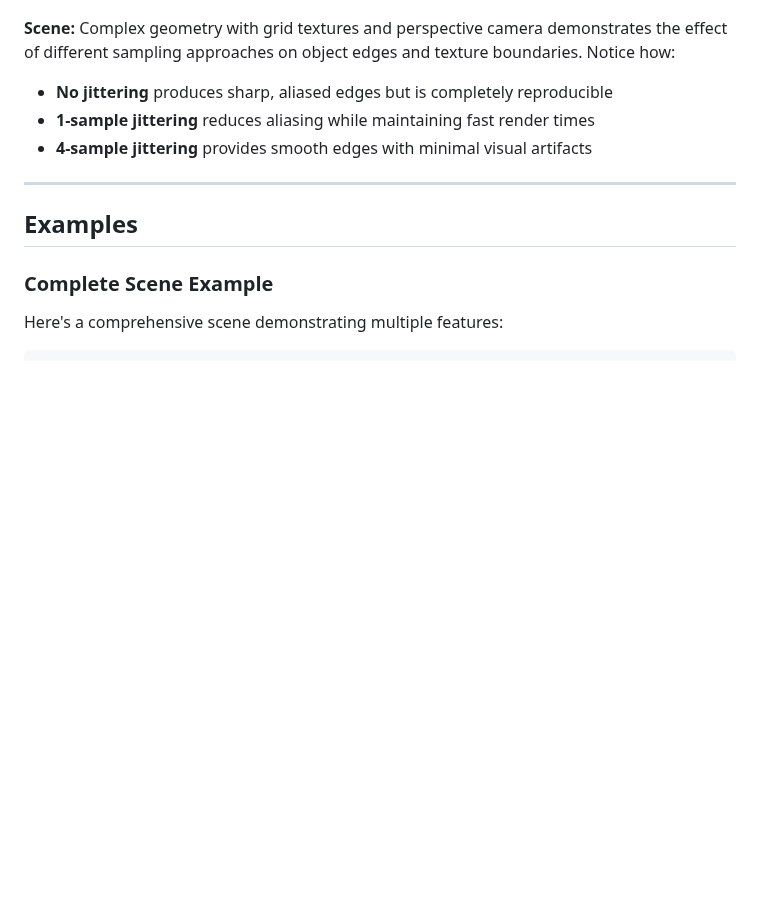
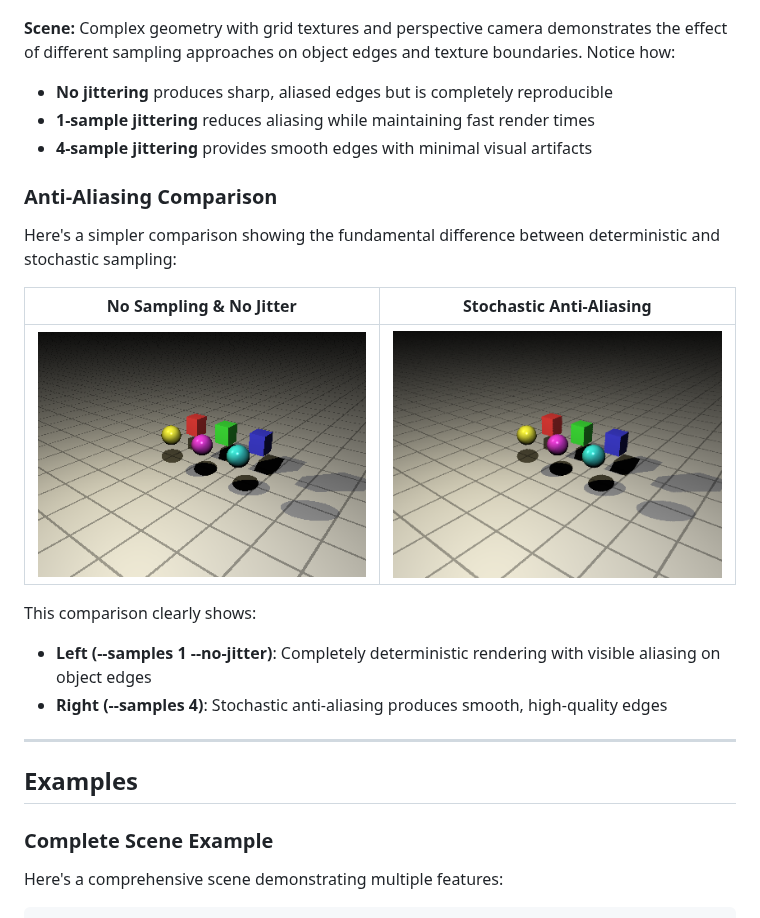
Before and after one commit to SeaRyanC/rtrace, a Markdown page: doc/README.md, the part around the change. Rendered like a GitHub page; pictures changed too: doc/images/sampling-antialiasing-nosamples.png, doc/images/sampling-antialiasing.png; blank space fills up the shorter version.

Commit message:
Add no-sampling and no-jitter comparison images to documentation
Co-authored-by: SeaRyanC <15153256+SeaRyanC@users.noreply.github.com>

```diff
--- a/doc/README.md
+++ b/doc/README.md
@@ -492,6 +492,18 @@ The difference is most noticeable on edges and fine details. Here's the same sce
 - **1-sample jittering** reduces aliasing while maintaining fast render times
 - **4-sample jittering** provides smooth edges with minimal visual artifacts
 
+### Anti-Aliasing Comparison
+
+Here's a simpler comparison showing the fundamental difference between deterministic and stochastic sampling:
+
+| No Sampling & No Jitter | Stochastic Anti-Aliasing |
+|:------------------------:|:------------------------:|
+| ![No Sampling](images/sampling-antialiasing-nosamples.png) | ![Anti-Aliasing](images/sampling-antialiasing.png) |
+
+This comparison clearly shows:
+- **Left (--samples 1 --no-jitter)**: Completely deterministic rendering with visible aliasing on object edges
+- **Right (--samples 4)**: Stochastic anti-aliasing produces smooth, high-quality edges
+
 ---
 
 ## Examples
```
Also changed, not shown: 1 other file.
